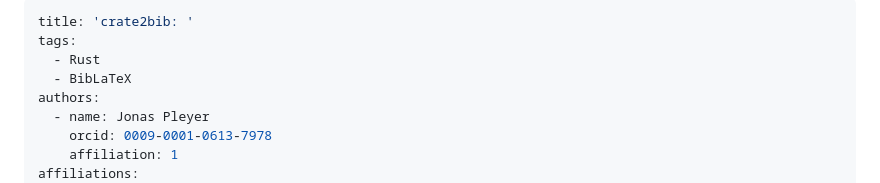
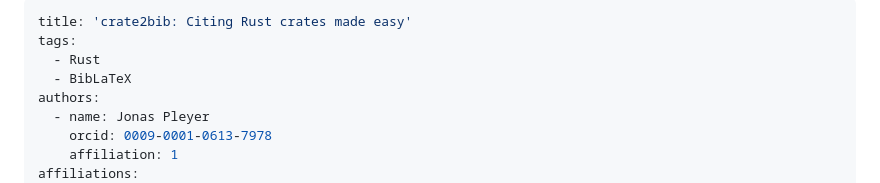
Before and after one commit to jonaspleyer/crate2bib, a Markdown page: paper.md, the part around the change. Rendered like a GitHub page.

Commit message:
add title for paper

```diff
--- a/paper.md
+++ b/paper.md
@@ -1,5 +1,5 @@
 ---
-title: 'crate2bib: '
+title: 'crate2bib: Citing Rust crates made easy'
 tags:
   - Rust
   - BibLaTeX
```
